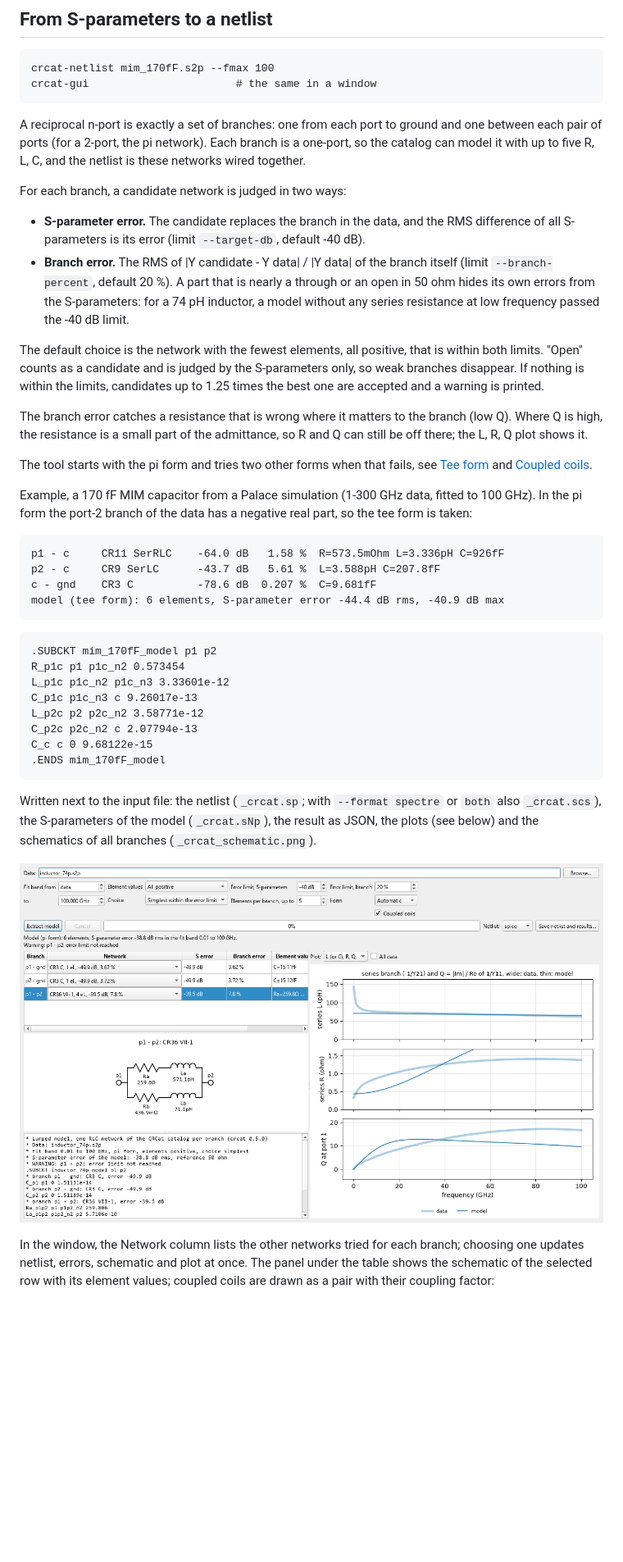
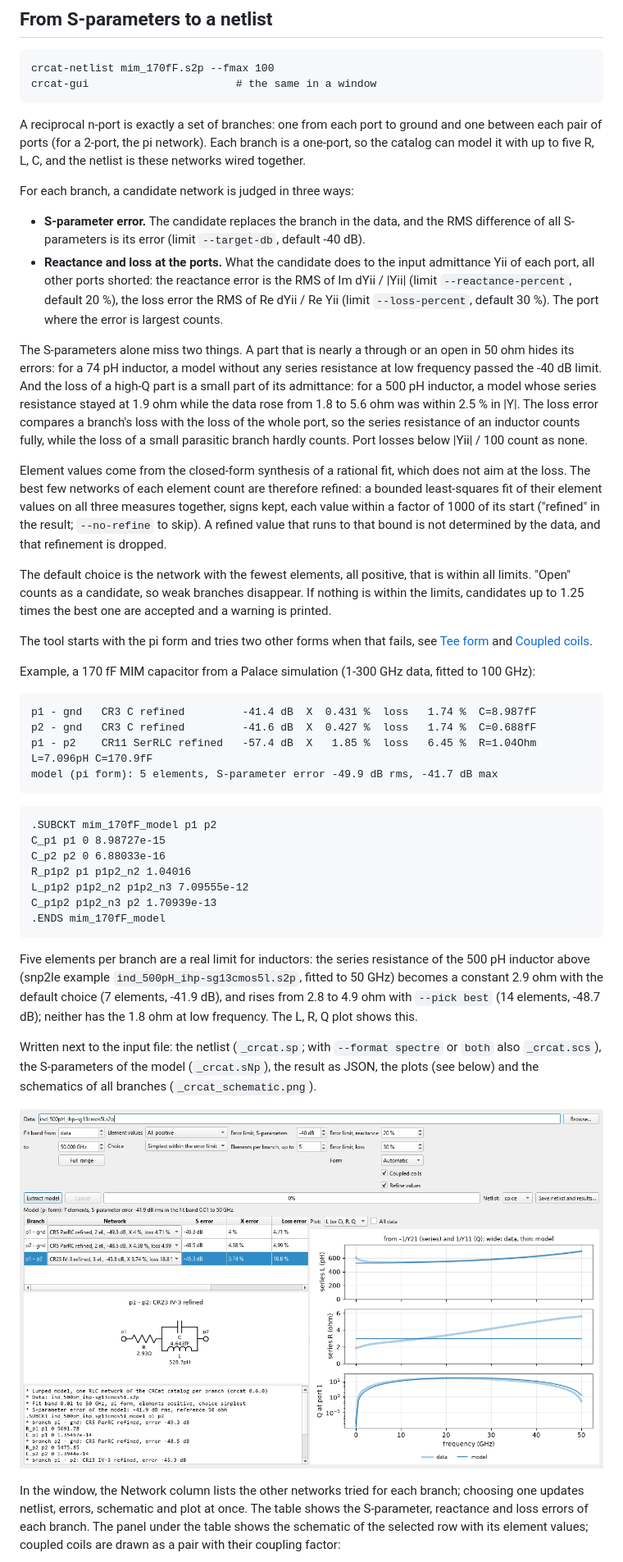
Before and after one commit to volkermuehlhaus-claude/crcat_py, a Markdown page: README.md, the part around one of its changes. Shown at 82% size. Drawn GitHub-style; pictures changed too: doc/gui.png; blank space fills up the shorter version.

````diff
--- a/README.md
+++ b/README.md
@@ -43,48 +43,63 @@ between each pair of ports (for a 2-port, the pi network). Each branch is a one-
 catalog can model it with up to five R, L, C, and the netlist is these networks wired
 together.
 
-For each branch, a candidate network is judged in two ways:
+For each branch, a candidate network is judged in three ways:
 
 - **S-parameter error.** The candidate replaces the branch in the data, and the RMS
   difference of all S-parameters is its error (limit `--target-db`, default -40 dB).
-- **Branch error.** The RMS of |Y candidate - Y data| / |Y data| of the branch itself
-  (limit `--branch-percent`, default 20 %). A part that is nearly a through or an open in
-  50 ohm hides its own errors from the S-parameters: for a 74 pH inductor, a model without
-  any series resistance at low frequency passed the -40 dB limit.
+- **Reactance and loss at the ports.** What the candidate does to the input admittance Yii
+  of each port, all other ports shorted: the reactance error is the RMS of Im dYii / |Yii|
+  (limit `--reactance-percent`, default 20 %), the loss error the RMS of Re dYii / Re Yii
+  (limit `--loss-percent`, default 30 %). The port where the error is largest counts.
+
+The S-parameters alone miss two things. A part that is nearly a through or an open in 50 ohm
+hides its errors: for a 74 pH inductor, a model without any series resistance at low
+frequency passed the -40 dB limit. And the loss of a high-Q part is a small part of its
+admittance: for a 500 pH inductor, a model whose series resistance stayed at 1.9 ohm while
+the data rose from 1.8 to 5.6 ohm was within 2.5 % in |Y|. The loss error compares a
+branch's loss with the loss of the whole port, so the series resistance of an inductor counts
+fully, while the loss of a small parasitic branch hardly counts. Port losses below |Yii| / 100
+count as none.
+
+Element values come from the closed-form synthesis of a rational fit, which does not aim at
+the loss. The best few networks of each element count are therefore refined: a bounded
+least-squares fit of their element values on all three measures together, signs kept, each
+value within a factor of 1000 of its start ("refined" in the result; `--no-refine` to skip).
+A refined value that runs to that bound is not determined by the data, and that refinement
+is dropped.
 
 The default choice is the network with the fewest elements, all positive, that is within
-both limits. "Open" counts as a candidate and is judged by the S-parameters only, so weak
-branches disappear. If nothing is within the limits, candidates up to 1.25 times the best
-one are accepted and a warning is printed.
-
-The branch error catches a resistance that is wrong where it matters to the branch (low Q).
-Where Q is high, the resistance is a small part of the admittance, so R and Q can still be
-off there; the L, R, Q plot shows it.
+all limits. "Open" counts as a candidate, so weak branches disappear. If nothing is within
+the limits, candidates up to 1.25 times the best one are accepted and a warning is printed.
 
 The tool starts with the pi form and tries two other forms when that fails, see
 [Tee form](#tee-form) and [Coupled coils](#coupled-coils).
 
 Example, a 170 fF MIM capacitor from a Palace simulation (1-300 GHz data, fitted to
-100 GHz). In the pi form the port-2 branch of the data has a negative real part, so the tee
-form is taken:
+100 GHz):
 
 ```
-p1 - c     CR11 SerRLC    -64.0 dB   1.58 %  R=573.5mOhm L=3.336pH C=926fF
-p2 - c     CR9 SerLC      -43.7 dB   5.61 %  L=3.588pH C=207.8fF
-c - gnd    CR3 C          -78.6 dB  0.207 %  C=9.681fF
-model (tee form): 6 elements, S-parameter error -44.4 dB rms, -40.9 dB max
+p1 - gnd   CR3 C refined         -41.4 dB  X  0.431 %  loss   1.74 %  C=8.987fF
+p2 - gnd   CR3 C refined         -41.6 dB  X  0.427 %  loss   1.74 %  C=0.688fF
+p1 - p2    CR11 SerRLC refined   -57.4 dB  X   1.85 %  loss   6.45 %  R=1.04Ohm L=7.096pH C=170.9fF
+model (pi form): 5 elements, S-parameter error -49.9 dB rms, -41.7 dB max
 ```
 
 ```
 .SUBCKT mim_170fF_model p1 p2
-R_p1c p1 p1c_n2 0.573454
-L_p1c p1c_n2 p1c_n3 3.33601e-12
-C_p1c p1c_n3 c 9.26017e-13
-L_p2c p2 p2c_n2 3.58771e-12
-C_p2c p2c_n2 c 2.07794e-13
-C_c c 0 9.68122e-15
+C_p1 p1 0 8.98727e-15
+C_p2 p2 0 6.88033e-16
+R_p1p2 p1 p1p2_n2 1.04016
+L_p1p2 p1p2_n2 p1p2_n3 7.09555e-12
+C_p1p2 p1p2_n3 p2 1.70939e-13
 .ENDS mim_170fF_model
 ```
+
+Five elements per branch are a real limit for inductors: the series resistance of the 500 pH
+inductor above (snp2le example `ind_500pH_ihp-sg13cmos5l.s2p`, fitted to 50 GHz) becomes a
+constant 2.9 ohm with the default choice (7 elements, -41.9 dB), and rises from 2.8 to
+4.9 ohm with `--pick best` (14 elements, -48.7 dB); neither has the 1.8 ohm at low
+frequency. The L, R, Q plot shows this.
 
 Written next to the input file: the netlist (`_crcat.sp`; with `--format spectre` or `both`
 also `_crcat.scs`), the S-parameters of the model (`_crcat.sNp`), the result as JSON, the
@@ -93,7 +108,8 @@ plots (see below) and the schematics of all branches (`_crcat_schematic.png`).
 ![crcat-gui](doc/gui.png)
 
 In the window, the Network column lists the other networks tried for each branch; choosing
-one updates netlist, errors, schematic and plot at once. The panel under the table shows
+one updates netlist, errors, schematic and plot at once. The table shows the S-parameter,
+reactance and loss errors of each branch. The panel under the table shows
 the schematic of the selected row with its element values; coupled coils are drawn as a
 pair with their coupling factor:
 
````
Also changed, not shown: other parts of README.md (+20 -18 lines), doc/gui_coupled.png, 8 other files.
